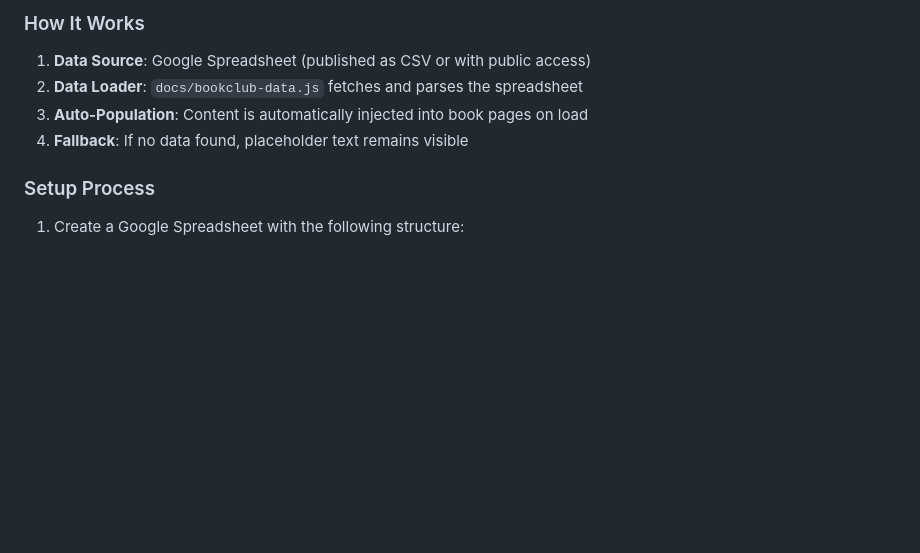
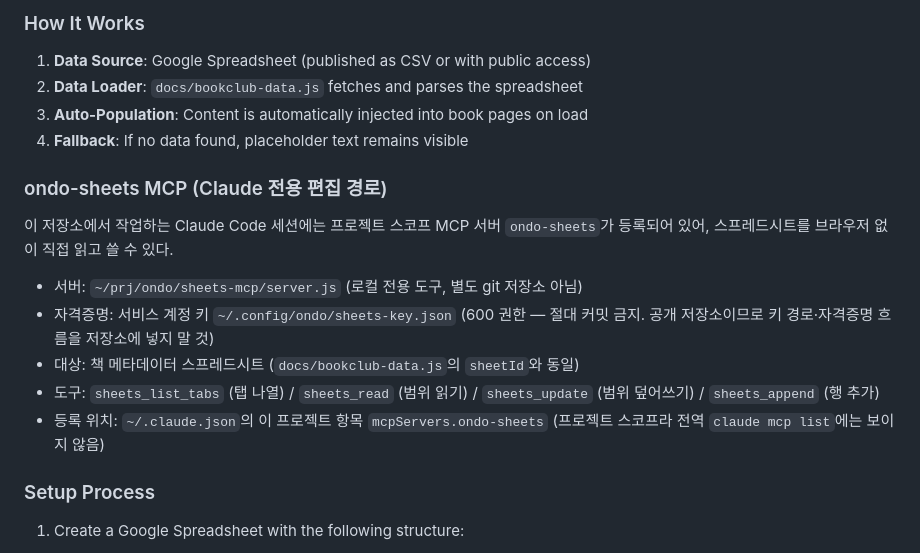
Before and after one commit to ondochurch/bookclub, a Markdown page: CLAUDE.md, the part around the change. Drawn GitHub-style; blank space fills up the shorter version.

Commit message:
CLAUDE.md: ondo-sheets MCP 사용법 문서화 — 스프레드시트 편집 경로
Session: bib-recon
Co-Authored-By: Claude Code <noreply@anthropic.com>

```diff
--- a/CLAUDE.md
+++ b/CLAUDE.md
@@ -224,6 +224,20 @@ The website uses Google Spreadsheet as a simple database for managing book discu
 3. **Auto-Population**: Content is automatically injected into book pages on load
 4. **Fallback**: If no data found, placeholder text remains visible
 
+### ondo-sheets MCP (Claude 전용 편집 경로)
+
+이 저장소에서 작업하는 Claude Code 세션에는 프로젝트 스코프 MCP 서버 `ondo-sheets`가
+등록되어 있어, 스프레드시트를 브라우저 없이 직접 읽고 쓸 수 있다.
+
+- 서버: `~/prj/ondo/sheets-mcp/server.js` (로컬 전용 도구, 별도 git 저장소 아님)
+- 자격증명: 서비스 계정 키 `~/.config/ondo/sheets-key.json` (600 권한 — 절대 커밋 금지.
+  공개 저장소이므로 키 경로·자격증명 흐름을 저장소에 넣지 말 것)
+- 대상: 책 메타데이터 스프레드시트 (`docs/bookclub-data.js`의 `sheetId`와 동일)
+- 도구: `sheets_list_tabs` (탭 나열) / `sheets_read` (범위 읽기) /
+  `sheets_update` (범위 덮어쓰기) / `sheets_append` (행 추가)
+- 등록 위치: `~/.claude.json`의 이 프로젝트 항목 `mcpServers.ondo-sheets`
+  (프로젝트 스코프라 전역 `claude mcp list`에는 보이지 않음)
+
 ### Setup Process
 
 1. Create a Google Spreadsheet with the following structure:
```
